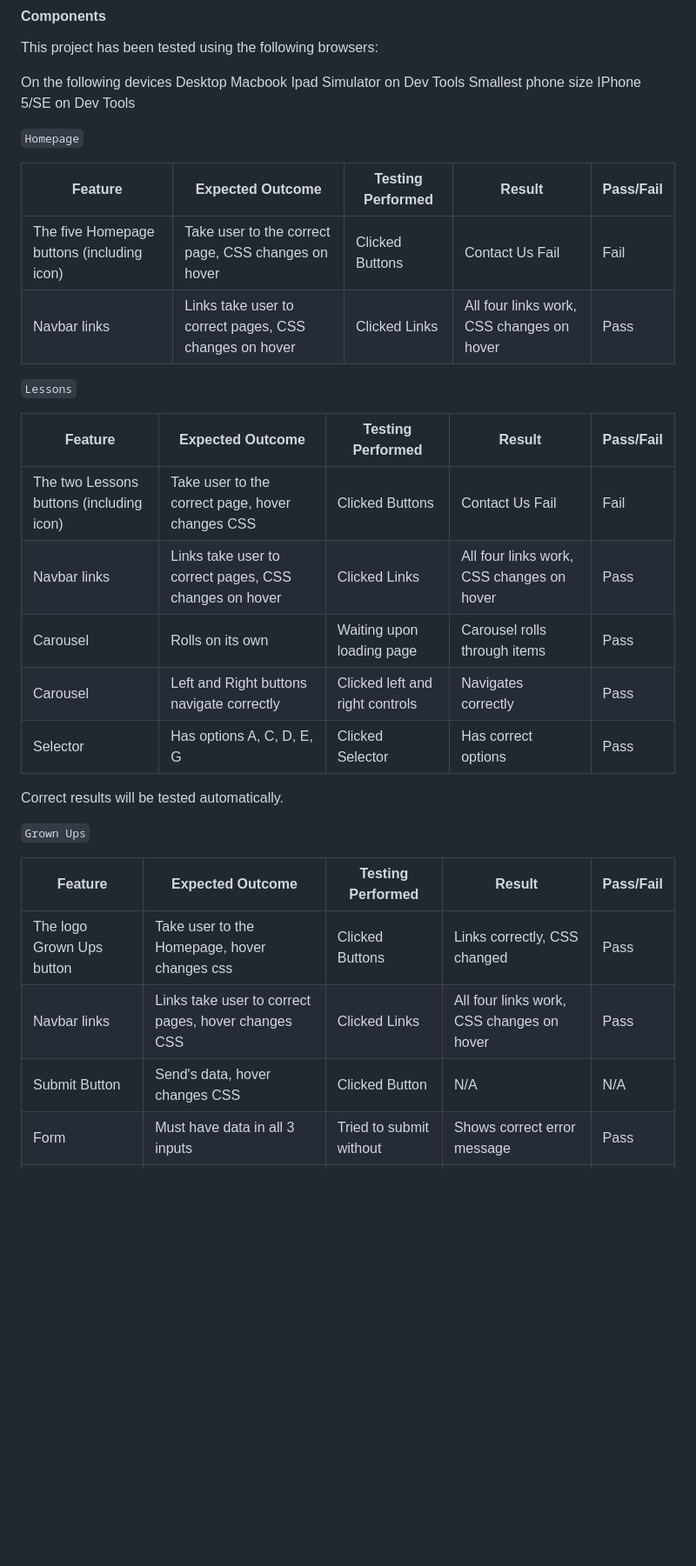
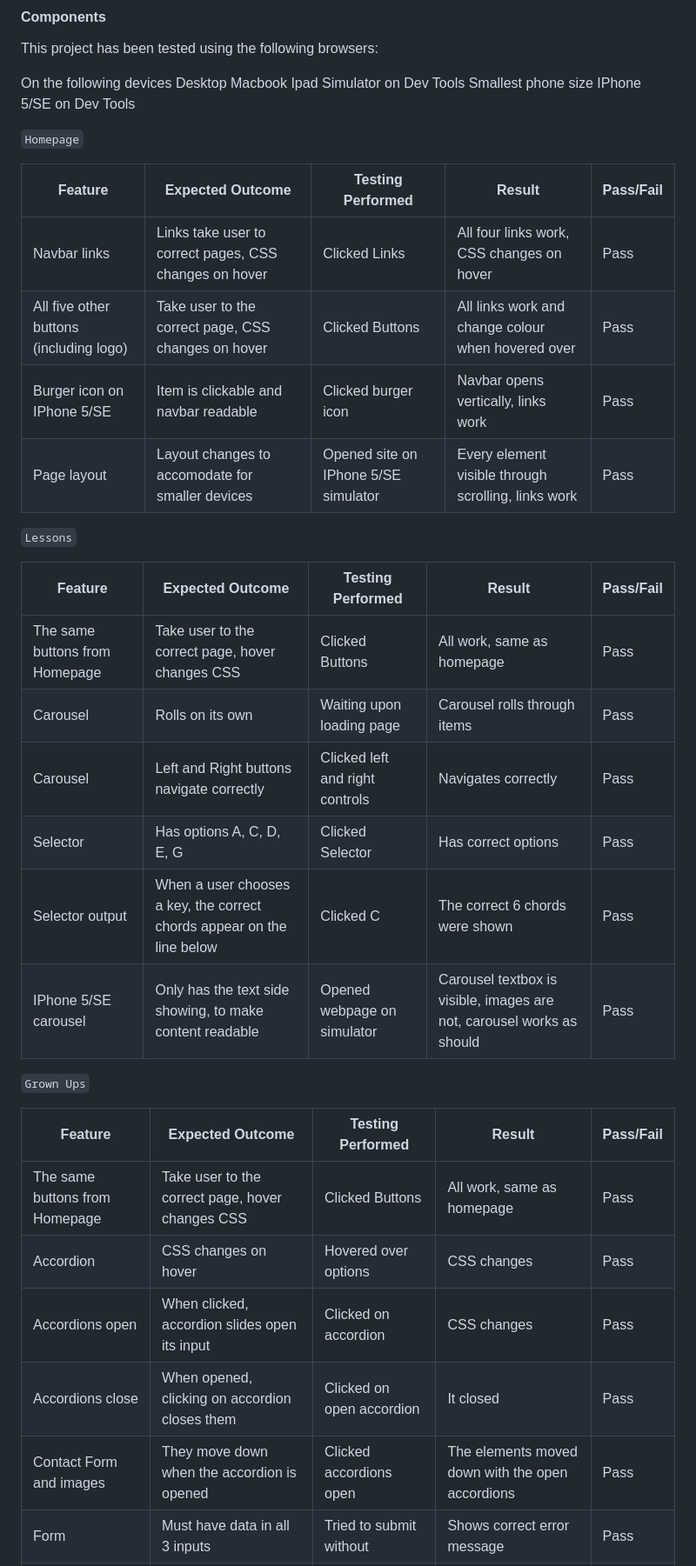
Before and after one commit to ryanmcnally93/little-strings, a Markdown page: README.md, the part around one of its changes. Shown at 87% size. Drawn GitHub-style; blank space fills up the shorter version.

Commit message:
Readme manual testing update

```diff
--- a/README.md
+++ b/README.md
@@ -556,27 +557,30 @@ Smallest phone size IPhone 5/SE on Dev Tools
 
 | Feature | Expected Outcome | Testing Performed | Result | Pass/Fail |
 | --- | --- | --- | --- | --- |
-| The five Homepage buttons (including icon) | Take user to the correct page, CSS changes on hover | Clicked Buttons | Contact Us Fail | Fail |
 | Navbar links | Links take user to correct pages, CSS changes on hover | Clicked Links | All four links work, CSS changes on hover | Pass
+| All five other buttons (including logo) | Take user to the correct page, CSS changes on hover | Clicked Buttons | All links work and change colour when hovered over | Pass |
+| Burger icon on IPhone 5/SE | Item is clickable and navbar readable | Clicked burger icon | Navbar opens vertically, links work | Pass |
+| Page layout | Layout changes to accomodate for smaller devices | Opened site on IPhone 5/SE simulator | Every element visible through scrolling, links work | Pass |
 
 `Lessons`
 
 | Feature | Expected Outcome | Testing Performed | Result | Pass/Fail |
 | --- | --- | --- | --- | --- |
-| The two Lessons buttons (including icon) | Take user to the correct page, hover changes CSS | Clicked Buttons | Contact Us Fail | Fail |
-| Navbar links | Links take user to correct pages, CSS changes on hover | Clicked Links | All four links work, CSS changes on hover | Pass
+| The same buttons from Homepage | Take user to the correct page, hover changes CSS | Clicked Buttons | All work, same as homepage | Pass |
 | Carousel | Rolls on its own | Waiting upon loading page | Carousel rolls through items | Pass |
 | Carousel | Left and Right buttons navigate correctly | Clicked left and right controls | Navigates correctly | Pass |
 | Selector | Has options A, C, D, E, G | Clicked Selector | Has correct options | Pass |
-
-Correct results will be tested automatically.
+| Selector output | When a user chooses a key, the correct chords appear on the line below | Clicked C | The correct 6 chords were shown | Pass |
+| IPhone 5/SE carousel | Only has the text side showing, to make content readable | Opened webpage on simulator | Carousel textbox is visible, images are not, carousel works as should | Pass |
 
 `Grown Ups`
 
 | Feature | Expected Outcome | Testing Performed | Result | Pass/Fail |
 | --- | --- | --- | --- | --- |
-| The logo Grown Ups button | Take user to the Homepage, hover changes css | Clicked Buttons | Links correctly, CSS changed | Pass |
-| Navbar links | Links take user to correct pages, hover changes CSS | Clicked Links | All four links work, CSS changes on hover | Pass
-| Submit Button | Send's data, hover changes CSS | Clicked Button | N/A | N/A |
+| The same buttons from Homepage | Take user to the correct page, hover changes CSS | Clicked Buttons | All work, same as homepage | Pass |
+| Accordion | CSS changes on hover | Hovered over options | CSS changes | Pass |
+| Accordions open | When clicked, accordion slides open its input | Clicked on accordion | CSS changes | Pass |
+| Accordions close | When opened, clicking on accordion closes them | Clicked on open accordion | It closed | Pass |
+| Contact Form and images | They move down when the accordion is opened | Clicked accordions open | The elements moved down with the open accordions | Pass |
 | Form | Must have data in all 3 inputs | Tried to submit without | Shows correct error message | Pass |
 | Form | Must not accept incorrect email format | Typed different format | Shows correct error message | Pass |
```
Also changed, not shown: other parts of README.md (+18 -16 lines).
